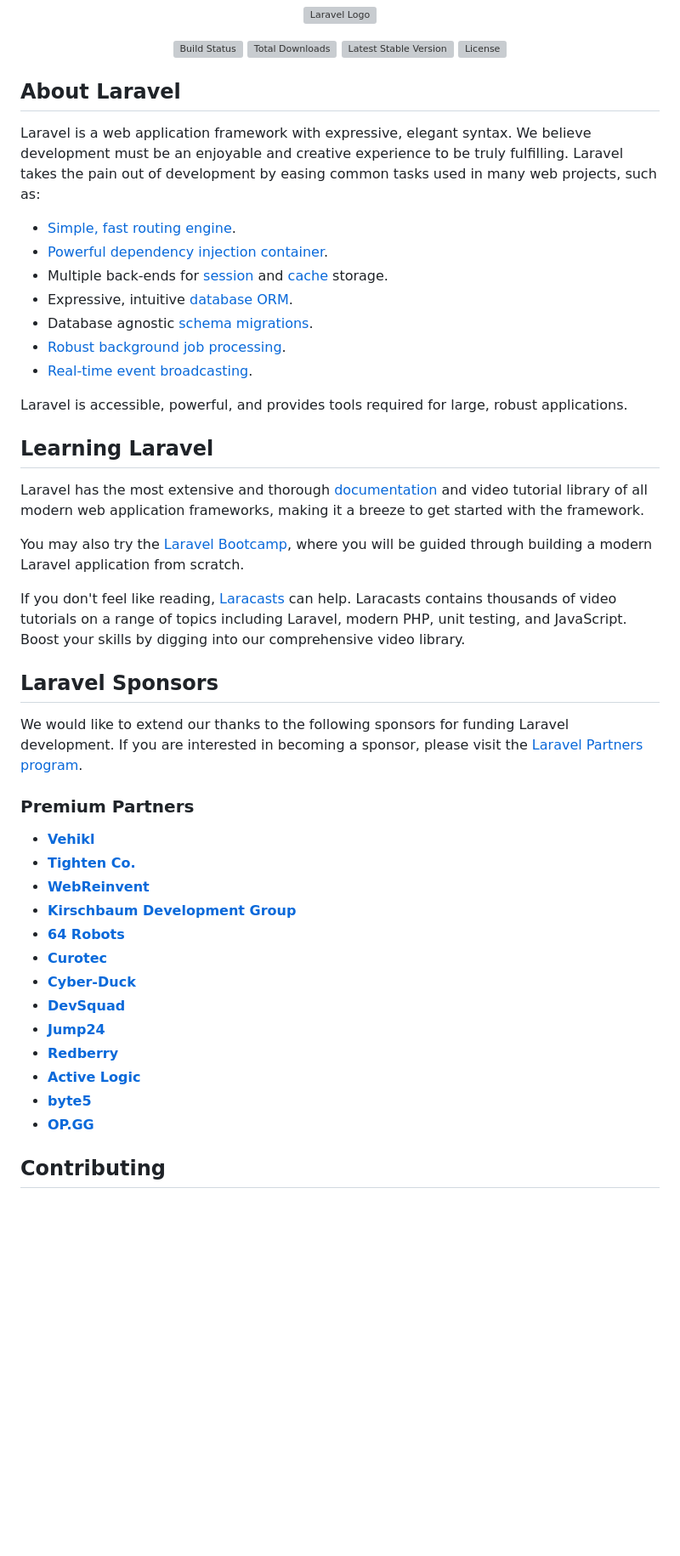
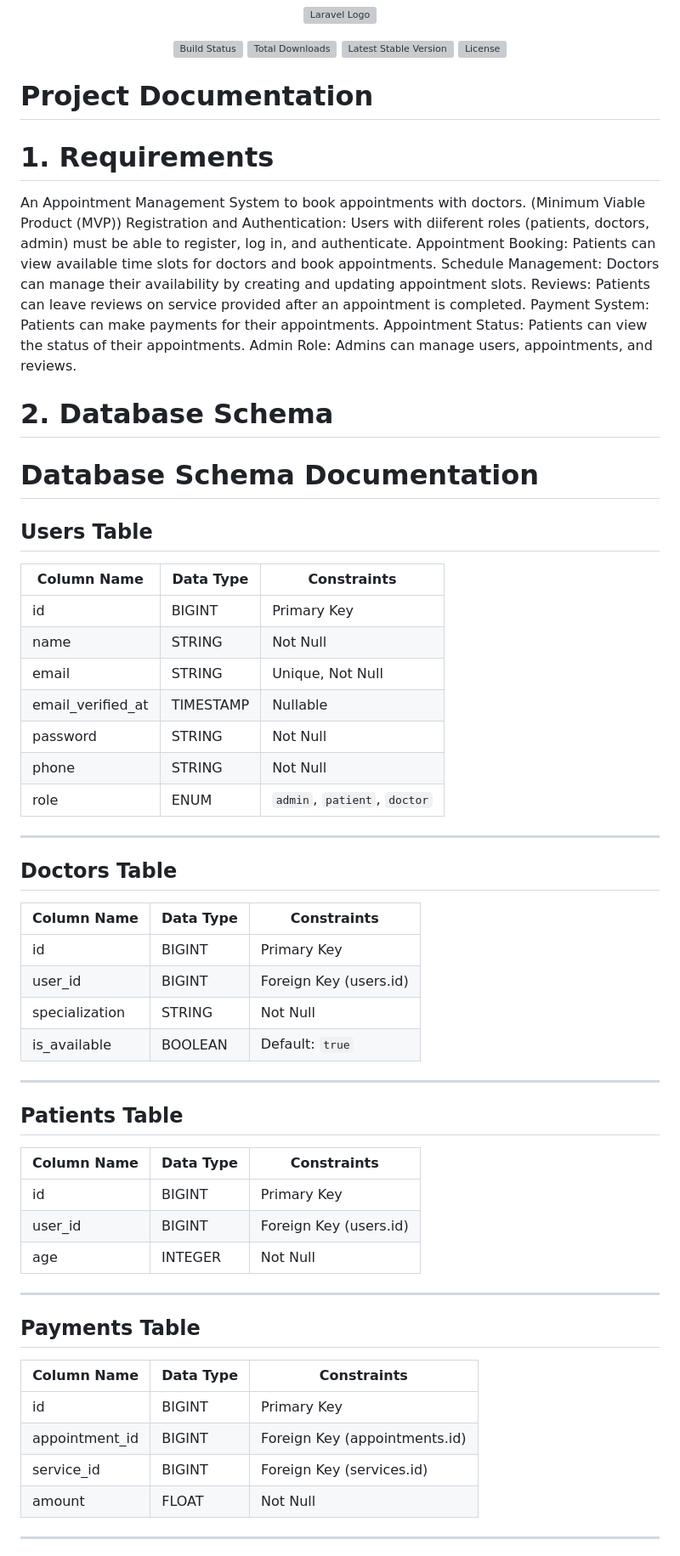
Before and after one commit to Mamikkhanal/DOCBOOK, a Markdown page: README.md, the part around the change printed below. Shown: that part at 85% size. Rendered like a GitHub page; blank space fills up the shorter version; grey boxes are pictures that could not be loaded.

```diff
--- a/README.md
+++ b/README.md
@@ -8,47 +8,62 @@
 <a href="https://packagist.org/packages/laravel/framework"><img src="https://img.shields.io/packagist/l/laravel/framework" alt="License"></a>
 </p>
 
-## About Laravel
+<h1> Project Documentation </h1>
 
-Laravel is a web application framework with expressive, elegant syntax. We believe development must be an enjoyable and creative experience to be truly fulfilling. Laravel takes the pain out of development by easing common tasks used in many web projects, such as:
+<h1> 1. Requirements </h1>
 
-- [Simple, fast routing engine](https://laravel.com/docs/routing).
-- [Powerful dependency injection container](https://laravel.com/docs/container).
-- Multiple back-ends for [session](https://laravel.com/docs/session) and [cache](https://laravel.com/docs/cache) storage.
-- Expressive, intuitive [database ORM](https://laravel.com/docs/eloquent).
-- Database agnostic [schema migrations](https://laravel.com/docs/migrations).
-- [Robust background job processing](https://laravel.com/docs/queues).
-- [Real-time event broadcasting](https://laravel.com/docs/broadcasting).
+An Appointment Management System to book appointments with doctors. (Minimum Viable Product (MVP))
+Registration and Authentication: Users  with diiferent roles (patients, doctors, admin) must be able to register, log in, and authenticate.
+Appointment Booking: Patients can view available time slots for doctors and book appointments.
+Schedule Management: Doctors can manage their availability by creating and updating appointment slots.
+Reviews: Patients can leave reviews on service provided after an appointment is completed.
+Payment System: Patients can make payments for their appointments.
+Appointment Status: Patients can view the status of their appointments.
+Admin Role: Admins can manage users, appointments, and reviews.
 
-Laravel is accessible, powerful, and provides tools required for large, robust applications.
+<h1> 2. Database Schema </h1>
 
-## Learning Laravel
+# Database Schema Documentation
 
-Laravel has the most extensive and thorough [documentation](https://laravel.com/docs) and video tutorial library of all modern web application frameworks, making it a breeze to get started with the framework.
+## Users Table
+| Column Name        | Data Type  | Constraints                          |
+|--------------------|------------|--------------------------------------|
+| id                 | BIGINT     | Primary Key                         |
+| name               | STRING     | Not Null                            |
+| email              | STRING     | Unique, Not Null                    |
+| email_verified_at  | TIMESTAMP  | Nullable                            |
+| password           | STRING     | Not Null                            |
+| phone              | STRING     | Not Null                            |
+| role               | ENUM       | `admin`, `patient`, `doctor`        |
 
-You may also try the [Laravel Bootcamp](https://bootcamp.laravel.com), where you will be guided through building a modern Laravel application from scratch.
+---
 
-If you don't feel like reading, [Laracasts](https://laracasts.com) can help. Laracasts contains thousands of video tutorials on a range of topics including Laravel, modern PHP, unit testing, and JavaScript. Boost your skills by digging into our comprehensive video library.
+## Doctors Table
+| Column Name    | Data Type  | Constraints                          |
+|----------------|------------|--------------------------------------|
+| id             | BIGINT     | Primary Key                         |
+| user_id        | BIGINT     | Foreign Key (users.id)              |
+| specialization | STRING     | Not Null                            |
+| is_available   | BOOLEAN    | Default: `true`                     |
 
-## Laravel Sponsors
+---
 
-We would like to extend our thanks to the following sponsors for funding Laravel development. If you are interested in becoming a sponsor, please visit the [Laravel Partners program](https://partners.laravel.com).
+## Patients Table
+| Column Name | Data Type  | Constraints                          |
+|-------------|------------|--------------------------------------|
+| id          | BIGINT     | Primary Key                         |
+| user_id     | BIGINT     | Foreign Key (users.id)              |
+| age         | INTEGER    | Not Null                            |
 
-### Premium Partners
+---
 
-- **[Vehikl](https://vehikl.com/)**
-- **[Tighten Co.](https://tighten.co)**
-- **[WebReinvent](https://webreinvent.com/)**
-- **[Kirschbaum Development Group](https://kirschbaumdevelopment.com)**
-- **[64 Robots](https://64robots.com)**
-- **[Curotec](https://www.curotec.com/services/technologies/laravel/)**
-- **[Cyber-Duck](https://cyber-duck.co.uk)**
-- **[DevSquad](https://devsquad.com/hire-laravel-developers)**
-- **[Jump24](https://jump24.co.uk)**
-- **[Redberry](https://redberry.international/laravel/)**
-- **[Active Logic](https://activelogic.com)**
-- **[byte5](https://byte5.de)**
-- **[OP.GG](https://op.gg)**
+## Payments Table
+| Column Name    | Data Type  | Constraints                          |
+|----------------|------------|--------------------------------------|
+| id             | BIGINT     | Primary Key                         |
+| appointment_id | BIGINT     | Foreign Key (appointments.id)       |
+| service_id     | BIGINT     | Foreign Key (services.id)           |
+| amount         | FLOAT      | Not Null                            |
 
-## Contributing
+---
 
```
Also changed, not shown: other parts of README.md (+80 -10 lines).
